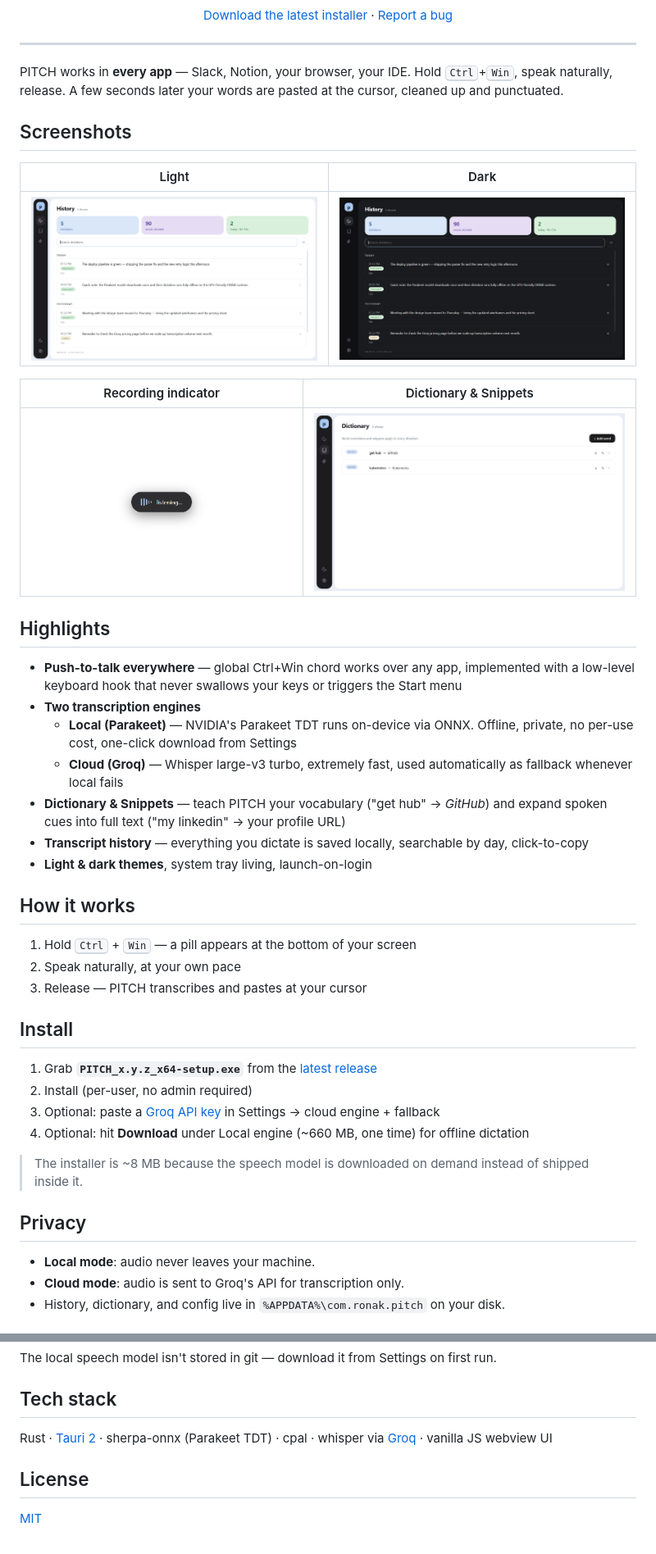
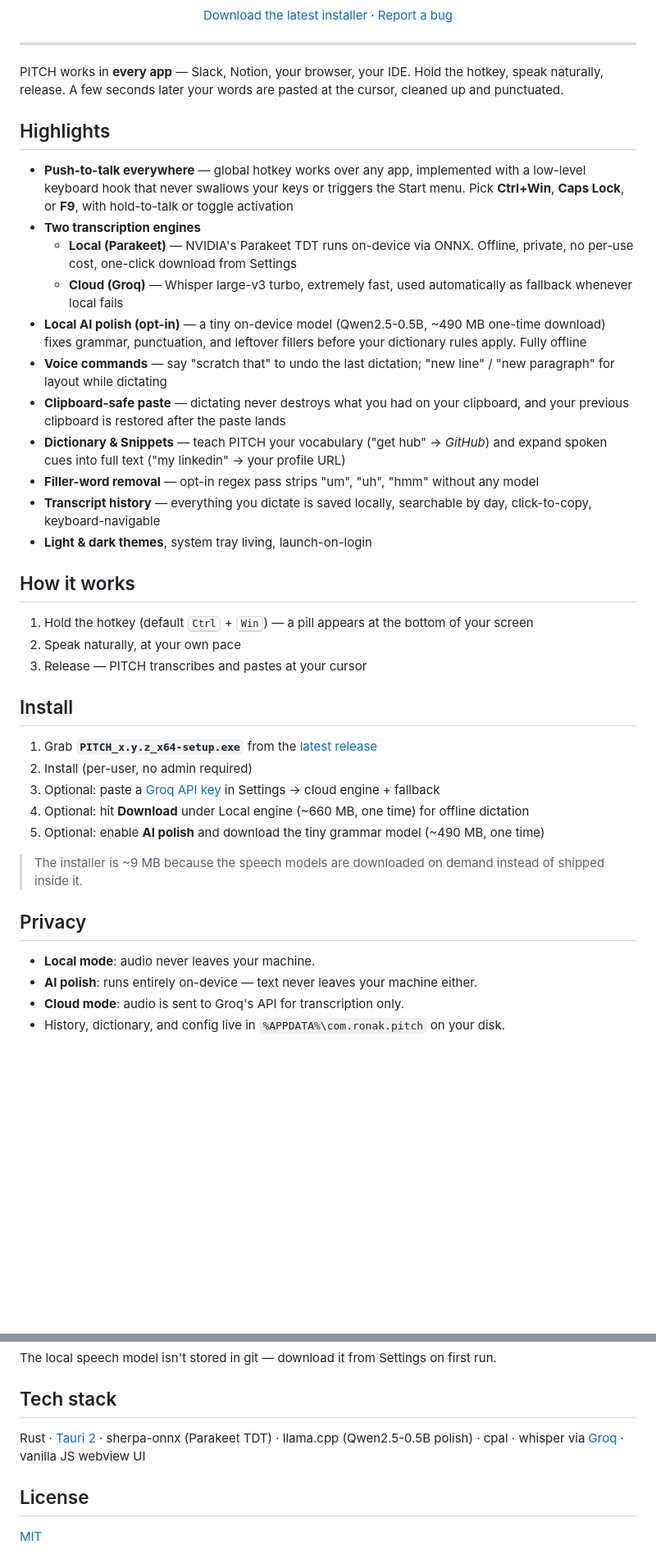
Before and after one commit to Ronak-jain-afk/Pitch, a Markdown page: README.md, 2 parts joined by grey strips. Shown at 82% size. Drawn GitHub-style; blank space fills up the shorter version.

Commit message:
README: drop screenshots, document v0.3.0 features

```diff
--- a/README.md
+++ b/README.md
@@ -17,31 +17,25 @@
 
 ---
 
-PITCH works in **every app** — Slack, Notion, your browser, your IDE. Hold <kbd>Ctrl</kbd>+<kbd>Win</kbd>, speak naturally, release. A few seconds later your words are pasted at the cursor, cleaned up and punctuated.
-
-## Screenshots
-
-| Light | Dark |
-| --- | --- |
-| ![History in light mode](docs/screenshot-history.png) | ![History in dark mode](docs/screenshot-history-dark.png) |
-
-| Recording indicator | Dictionary & Snippets |
-| --- | --- |
-| ![Recording pill](docs/screenshot-pill.png) | ![Dictionary](docs/screenshot-dictionary.png) |
+PITCH works in **every app** — Slack, Notion, your browser, your IDE. Hold the hotkey, speak naturally, release. A few seconds later your words are pasted at the cursor, cleaned up and punctuated.
 
 ## Highlights
 
-- **Push-to-talk everywhere** — global Ctrl+Win chord works over any app, implemented with a low-level keyboard hook that never swallows your keys or triggers the Start menu
+- **Push-to-talk everywhere** — global hotkey works over any app, implemented with a low-level keyboard hook that never swallows your keys or triggers the Start menu. Pick **Ctrl+Win**, **Caps Lock**, or **F9**, with hold-to-talk or toggle activation
 - **Two transcription engines**
   - **Local (Parakeet)** — NVIDIA's Parakeet TDT runs on-device via ONNX. Offline, private, no per-use cost, one-click download from Settings
   - **Cloud (Groq)** — Whisper large-v3 turbo, extremely fast, used automatically as fallback whenever local fails
+- **Local AI polish (opt-in)** — a tiny on-device model (Qwen2.5-0.5B, ~490 MB one-time download) fixes grammar, punctuation, and leftover fillers before your dictionary rules apply. Fully offline
+- **Voice commands** — say "scratch that" to undo the last dictation; "new line" / "new paragraph" for layout while dictating
+- **Clipboard-safe paste** — dictating never destroys what you had on your clipboard, and your previous clipboard is restored after the paste lands
 - **Dictionary & Snippets** — teach PITCH your vocabulary ("get hub" → *GitHub*) and expand spoken cues into full text ("my linkedin" → your profile URL)
-- **Transcript history** — everything you dictate is saved locally, searchable by day, click-to-copy
+- **Filler-word removal** — opt-in regex pass strips "um", "uh", "hmm" without any model
+- **Transcript history** — everything you dictate is saved locally, searchable by day, click-to-copy, keyboard-navigable
 - **Light & dark themes**, system tray living, launch-on-login
 
 ## How it works
 
-1. Hold <kbd>Ctrl</kbd> + <kbd>Win</kbd> — a pill appears at the bottom of your screen
+1. Hold the hotkey (default <kbd>Ctrl</kbd> + <kbd>Win</kbd>) — a pill appears at the bottom of your screen
 2. Speak naturally, at your own pace
 3. Release — PITCH transcribes and pastes at your cursor
 
@@ -51,12 +45,14 @@ PITCH works in **every app** — Slack, Notion, your browser, your IDE. Hold <kb
 2. Install (per-user, no admin required)
 3. Optional: paste a [Groq API key](https://console.groq.com/keys) in Settings → cloud engine + fallback
 4. Optional: hit **Download** under Local engine (~660 MB, one time) for offline dictation
+5. Optional: enable **AI polish** and download the tiny grammar model (~490 MB, one time)
 
-> The installer is ~8 MB because the speech model is downloaded on demand instead of shipped inside it.
+> The installer is ~9 MB because the speech models are downloaded on demand instead of shipped inside it.
 
 ## Privacy
 
 - **Local mode**: audio never leaves your machine.
+- **AI polish**: runs entirely on-device — text never leaves your machine either.
 - **Cloud mode**: audio is sent to Groq's API for transcription only.
 - History, dictionary, and config live in `%APPDATA%\com.ronak.pitch` on your disk.
 
@@ -76,7 +72,7 @@ The local speech model isn't stored in git — download it from Settings on firs
 
 ## Tech stack
 
-Rust · [Tauri 2](https://tauri.app) · sherpa-onnx (Parakeet TDT) · cpal · whisper via [Groq](https://groq.com) · vanilla JS webview UI
+Rust · [Tauri 2](https://tauri.app) · sherpa-onnx (Parakeet TDT) · llama.cpp (Qwen2.5-0.5B polish) · cpal · whisper via [Groq](https://groq.com) · vanilla JS webview UI
 
 ## License
 
```
